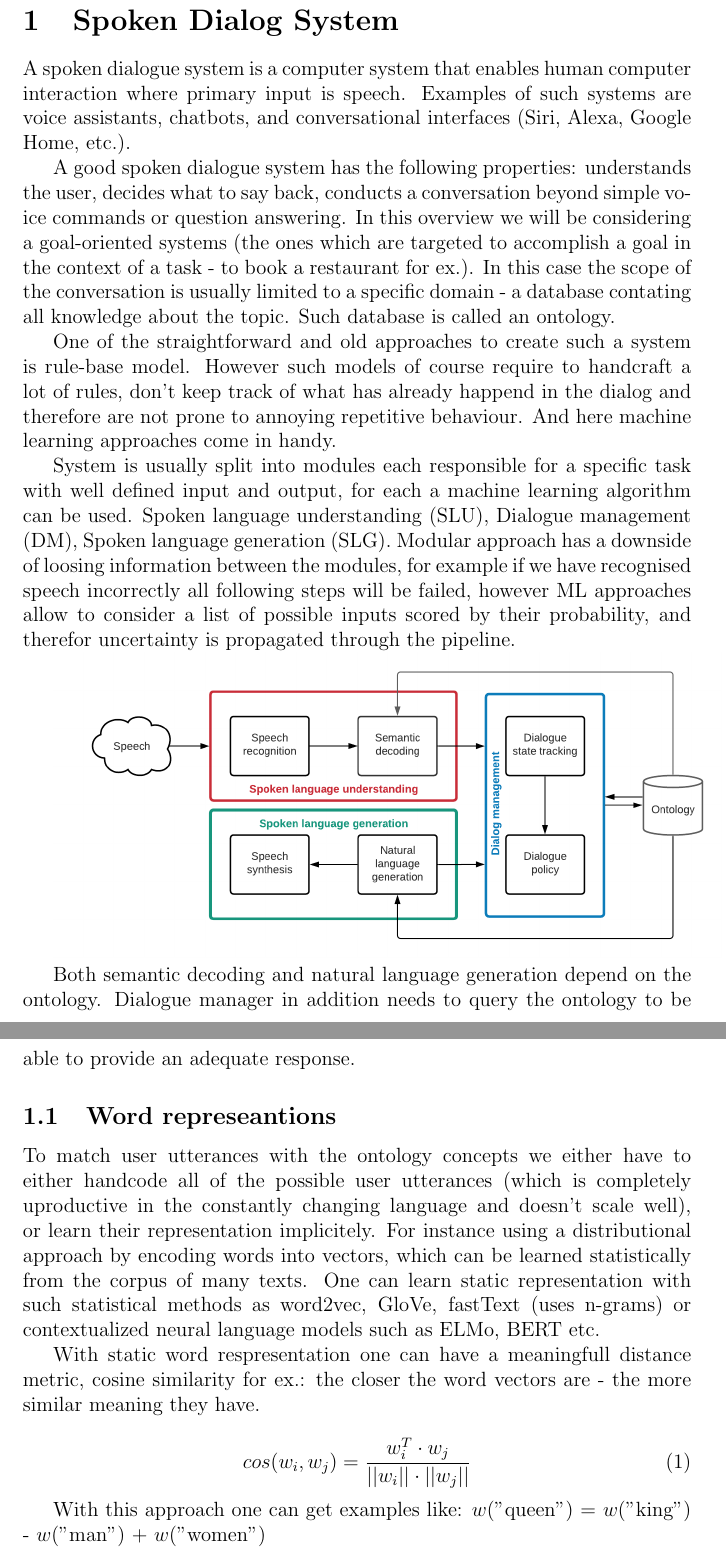
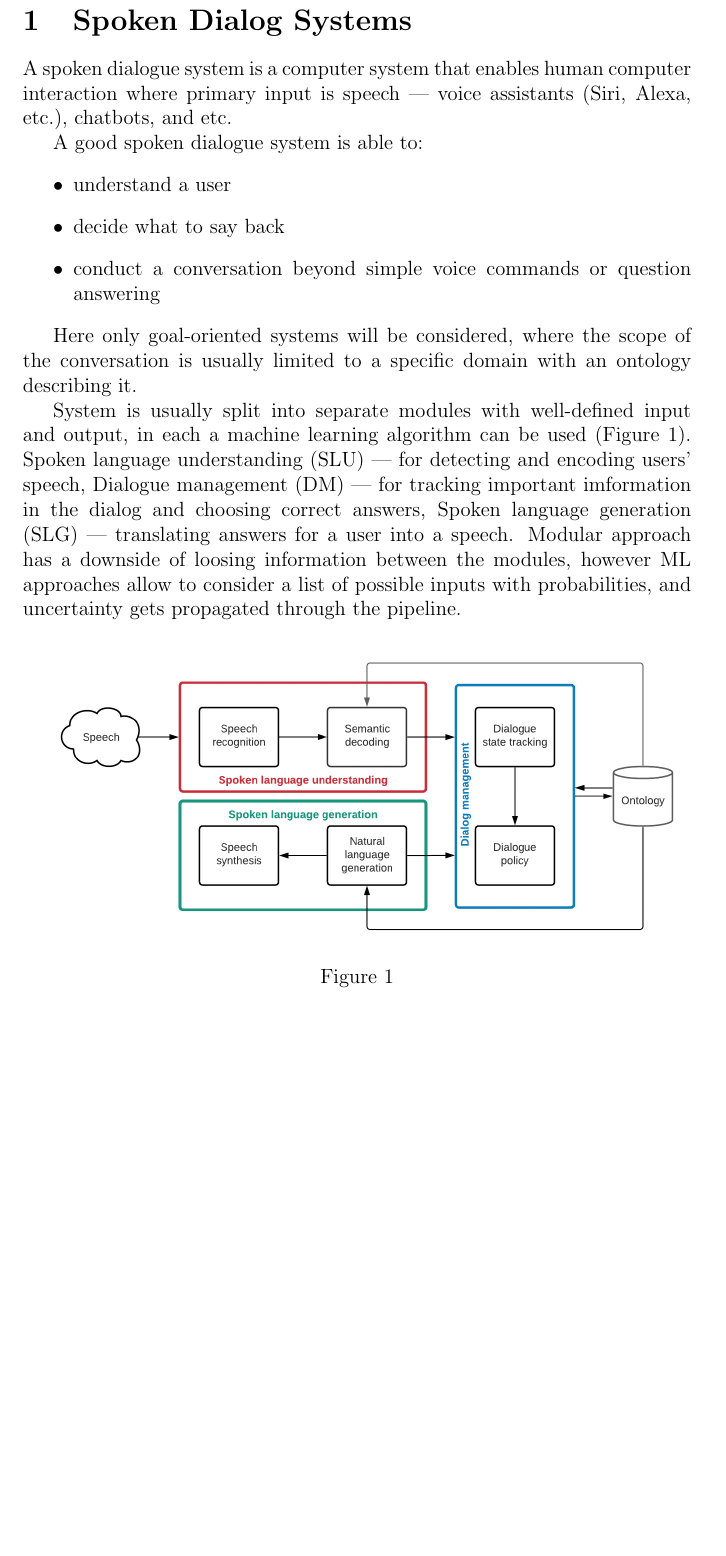
Before and after one commit to anniepank/Paper-Spoken-Dialog-Systems, a LaTeX document (paper.tex): two parts of pages 5 and 6 of 25 before the commit and part of page 5 of 22 after it, the two joined at a grey line, cut so that both start at the same text, the shorter picture padded with empty space. Compiled offline with pdfLaTeX.

Commit message:
inroduction

```diff
--- a/paper.tex
+++ b/paper.tex
@@ -7,6 +7,7 @@
 \usepackage{amssymb}
 \usepackage{amsthm}
 \usepackage{hyphenat}
+\usepackage{caption}
 
 \graphicspath{ {./images} }
 \DeclareMathOperator*{\E}{\mathbb{E}}
@@ -70,28 +71,23 @@ Betreuer: Prof.\ Dr.\ Vorname Nachname
 In der vorgelegten Abschlussarbeit untersuchen wir ...
 
 \pagebreak
-\section{Spoken Dialog System}
-A spoken dialogue system is a computer system that enables human computer interaction where primary input is speech. Examples of such systems are voice assistants, chatbots, and conversational interfaces (Siri, Alexa, Google Home, etc.). \par
+\section{Spoken Dialog Systems}
+A spoken dialogue system is a computer system that enables human computer interaction where primary input is speech --- voice assistants (Siri, Alexa, etc.), chatbots, and etc. \par
 
-A good spoken dialogue system has the following properties: understands the user, decides what to say back, conducts a conversation beyond simple vo\-ice commands or question answering.
-In this overview we will be considering a goal-oriented systems (the ones which are targeted to accomplish a goal in the context of a task - to book a restaurant for ex.). In this case the scope of the conversation is usually limited to a specific domain - a database contating all knowledge about the topic. Such database is called an ontology.
-\par
-One of the straightforward and old approaches to create such a system is rule-base model. However such models of course require to handcraft a lot of rules, don't keep track of what has already happend in the dialog and therefore are not prone to annoying repetitive behaviour. And here machine learning approaches come in handy. \par
+A good spoken dialogue system is able to:
+\begin{itemize}
+     \item understand a user
+     \item decide what to say back
+     \item conduct a conversation beyond simple voice commands or question answering
+\end{itemize}
 
-System is usually split into modules each responsible for a specific task with well defined input and output, for each a machine learning algorithm can be used. Spoken language understanding (SLU), Dialogue management (DM), Spoken language generation (SLG). Modular approach has a downside of loosing information between the modules, for example if we have recognised speech incorrectly all following steps will be failed, however ML approaches allow to consider a list of possible inputs scored by their probability, and therefor uncertainty is propagated through the pipeline. \par
-\includegraphics[width=\linewidth]{SDS-main.png}
+Here only goal-oriented systems will be considered, where the scope of the conversation is usually limited to a specific domain with an ontology describing it.
 
-Both semantic decoding and natural language generation depend on the ontology. Dialogue manager in addition needs to query the ontology to be able to provide an adequate response.
+System is usually split into separate modules with well-defined input and output, in each a machine learning algo\-rithm can be used (Figure \ref{fig:SDS-main}). Spoken language understanding (SLU) --- for detecting and encoding users' speech, Dialogue manage\-ment (DM) --- for tracking important imformation in the dialog and choosing correct answers, Spoken language gene\-ration (SLG) --- translating answers for a user into a speech. Modular approach has a downside of loosing information bet\-ween the modules, however ML approaches allow to consider a list of possible inputs with probabilities, and uncertainty gets propagated through the pipeline.
 
-\subsection{Word represeantions}
-To match user utterances with the ontology concepts we either have to either handcode all of the possible user utterances (which is completely uproductive in the constantly changing language and doesn't scale well), or learn their representation implicitely. For instance using a distri\-butional approach by encoding words into vectors, which can be learned statistically from the corpus of many texts. One can learn static representation with such statistical methods as word2vec, GloVe, fastText (uses n-grams) or contextualized neural language models such as ELMo, BERT etc.
+\begin{figure}[!h]
+    \includegraphics[width=\linewidth]{SDS-main.png}
+    \caption{}
+    \label{fig:SDS-main}
+\end{figure}
 
-\par
-With static word respresentation one can have a meaningfull distance metric, cosine similarity for ex.: the closer the word vectors are - the more similar meaning they have.
-
-\begin{equation}
-    cos(w_i,w_j) = \frac{w_i^T \cdot w_j}{||w_i|| \cdot ||w_j||}
-\end{equation}
-
-With this approach one can get examples like: $w$("queen") = $w$("king") - $w$("man") + $w$("women")
-\par
```
Also changed, not shown: paper.tex (18 more changed lines).
